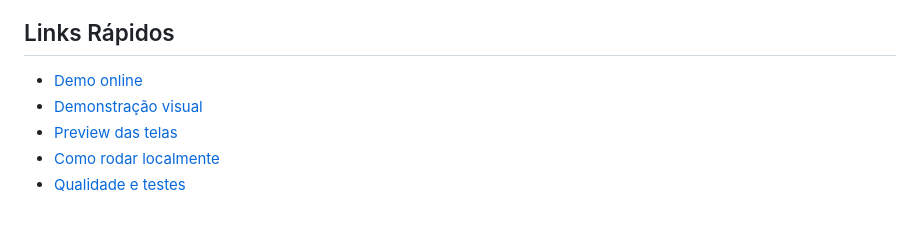
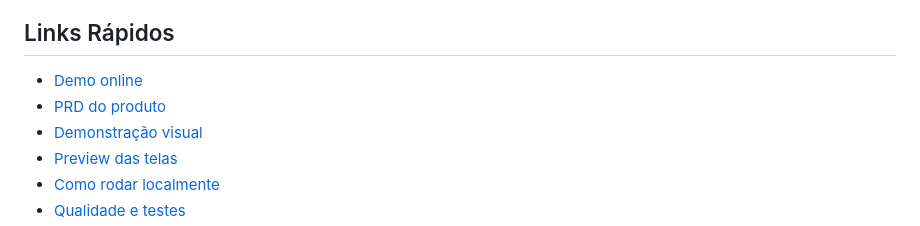
Before and after one commit to csantos18/agenda-sn-beauty, a Markdown page: README.md, the part around the change. GitHub-like rendering.

```diff
--- a/README.md
+++ b/README.md
@@ -13,6 +13,7 @@ Sistema web de agendamento para o **Sarah Neves Beauty Studio**, criado para tra
 ## Links Rápidos
 
 - [Demo online](https://agenda-sn-beauty.onrender.com)
+- [PRD do produto](docs/PRD.md)
 - [Demonstração visual](#demonstração-visual)
 - [Preview das telas](#preview)
 - [Como rodar localmente](#como-rodar-localmente)
```
Also changed, not shown: PRD-AGENDA-SN-BEAUTY.md (deleted, +0 -5 lines).
